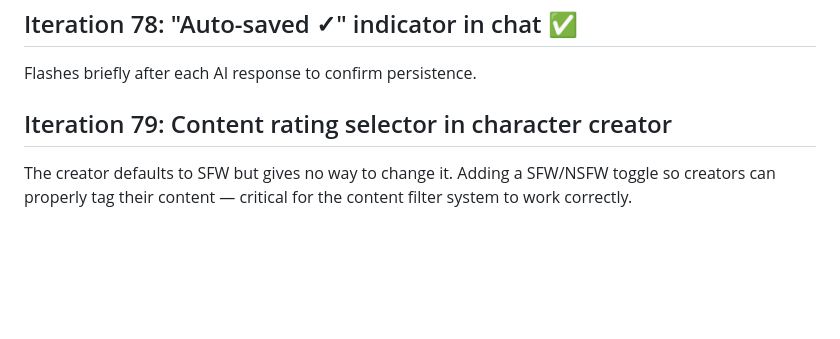
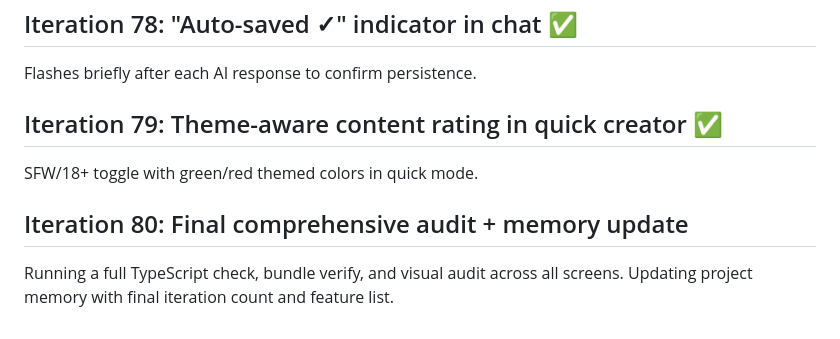
Before and after one commit to ASEbrahim/stratos, a Markdown page: mobile/stratos-app/DEV_LOG.md, the part around the change. Drawn GitHub-style; blank space fills up the shorter version.

Commit message:
chore: DEV_LOG update — 80 iterations, comprehensive audit passed
Co-Authored-By: Claude Opus 4.6 (1M context) <noreply@anthropic.com>

```diff
--- a/mobile/stratos-app/DEV_LOG.md
+++ b/mobile/stratos-app/DEV_LOG.md
@@ -234,5 +234,8 @@ Haptic notification when streaming finishes.
 ## Iteration 78: "Auto-saved ✓" indicator in chat ✅
 Flashes briefly after each AI response to confirm persistence.
 
-## Iteration 79: Content rating selector in character creator
-The creator defaults to SFW but gives no way to change it. Adding a SFW/NSFW toggle so creators can properly tag their content — critical for the content filter system to work correctly.
+## Iteration 79: Theme-aware content rating in quick creator ✅
+SFW/18+ toggle with green/red themed colors in quick mode.
+
+## Iteration 80: Final comprehensive audit + memory update
+Running a full TypeScript check, bundle verify, and visual audit across all screens. Updating project memory with final iteration count and feature list.
```
